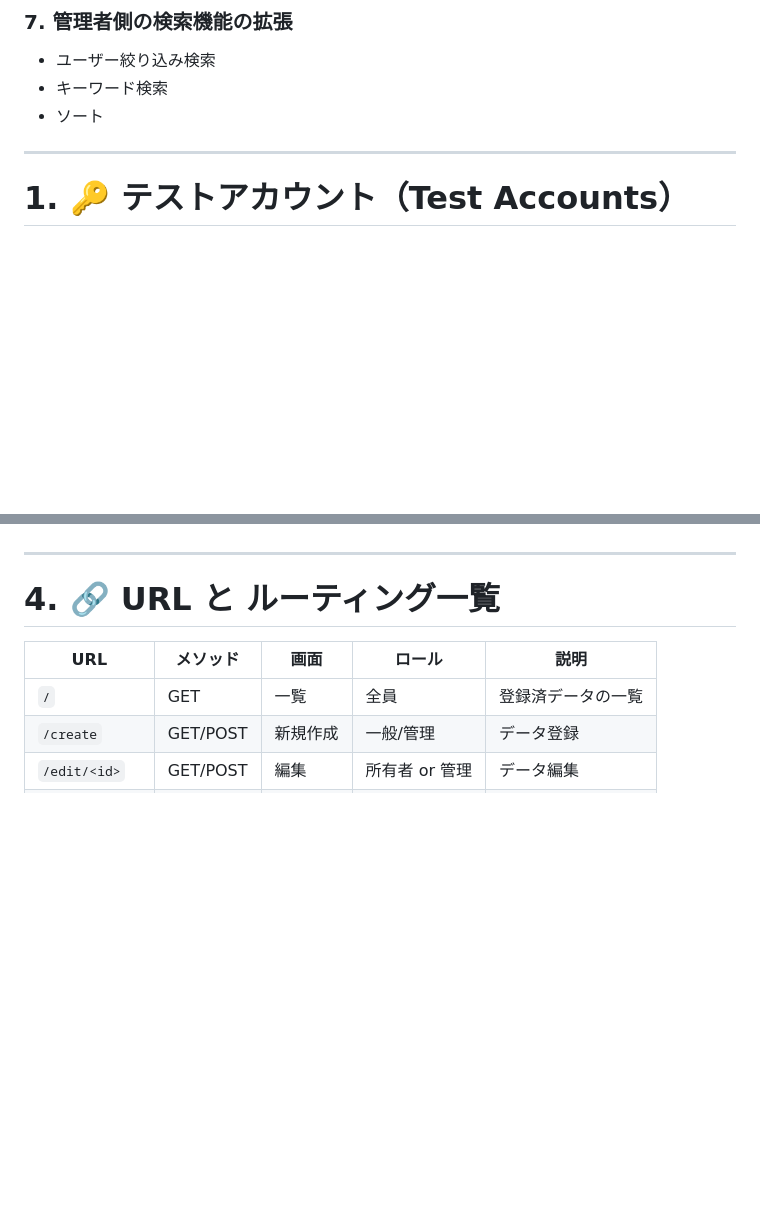
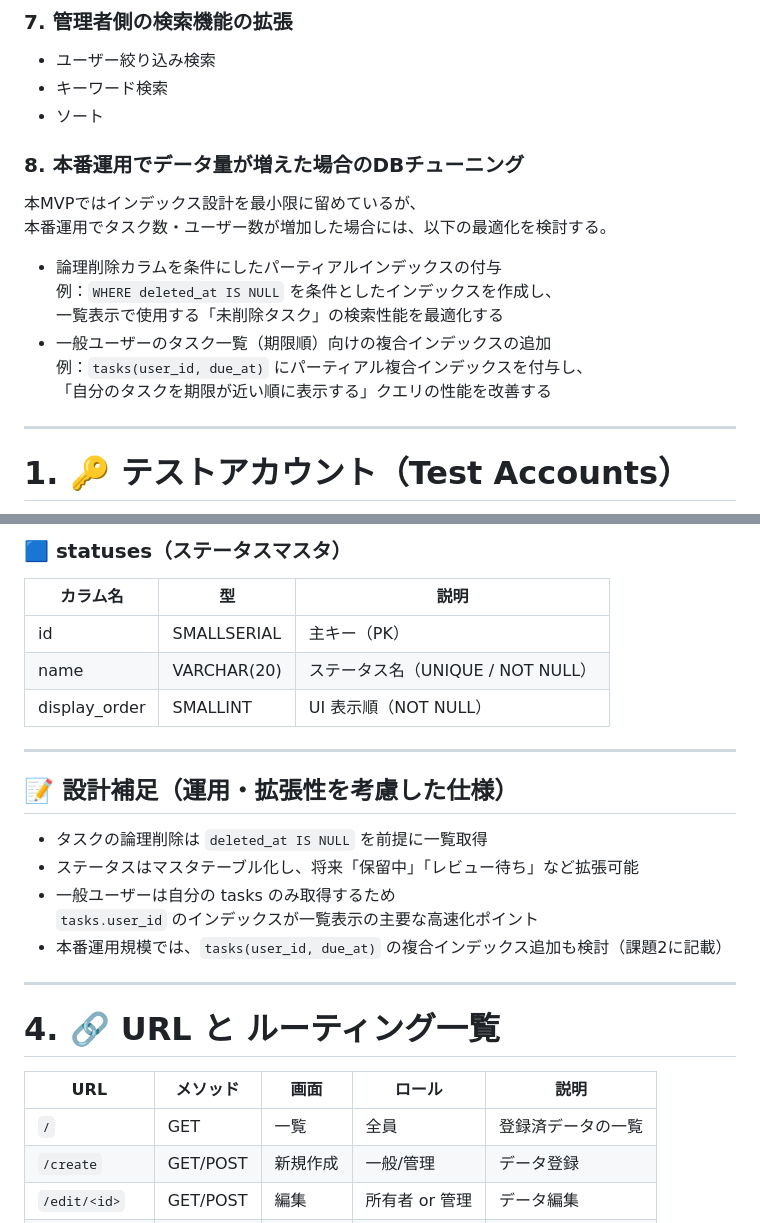
Before and after one commit to kubota-a/mvp-apps, a Markdown page: mvp-01-role-todo/README.md, 2 parts joined by grey strips. GitHub-like rendering; blank space fills up the shorter version.

```diff
--- a/mvp-01-role-todo/README.md
+++ b/mvp-01-role-todo/README.md
@@ -156,6 +156,16 @@ MVPではコア業務フロー（ロール制御＋ステータス管理）を
 - キーワード検索
 - ソート
 
+### 8. 本番運用でデータ量が増えた場合のDBチューニング
+本MVPではインデックス設計を最小限に留めているが、
+本番運用でタスク数・ユーザー数が増加した場合には、以下の最適化を検討する。
+- 論理削除カラムを条件にしたパーティアルインデックスの付与
+  例：`WHERE deleted_at IS NULL` を条件としたインデックスを作成し、
+    一覧表示で使用する「未削除タスク」の検索性能を最適化する
+- 一般ユーザーのタスク一覧（期限順）向けの複合インデックスの追加
+  例：`tasks(user_id, due_at)` にパーティアル複合インデックスを付与し、
+    「自分のタスクを期限が近い順に表示する」クエリの性能を改善する
+
 ---
 
 # 1. 🔑 テストアカウント（Test Accounts）
@@ -207,3 +262,20 @@ MVPではコア業務フロー（ロール制御＋ステータス管理）を
+### 🟦 statuses（ステータスマスタ）
+
+| カラム名 | 型 | 説明 |
+|---------|-----|-------|
+| id | SMALLSERIAL | 主キー（PK） |
+| name | VARCHAR(20) | ステータス名（UNIQUE / NOT NULL） |
+| display_order | SMALLINT | UI 表示順（NOT NULL） |
+
+---
+
+## 📝 設計補足（運用・拡張性を考慮した仕様）
+
+- タスクの論理削除は `deleted_at IS NULL` を前提に一覧取得
+- ステータスはマスタテーブル化し、将来「保留中」「レビュー待ち」など拡張可能
+- 一般ユーザーは自分の tasks のみ取得するため
+  `tasks.user_id` のインデックスが一覧表示の主要な高速化ポイント
+- 本番運用規模では、`tasks(user_id, due_at)` の複合インデックス追加も検討（課題2に記載）
 
 ---
 
```
Also changed, not shown: other parts of mvp-01-role-todo/README.md (+52 -7 lines).
